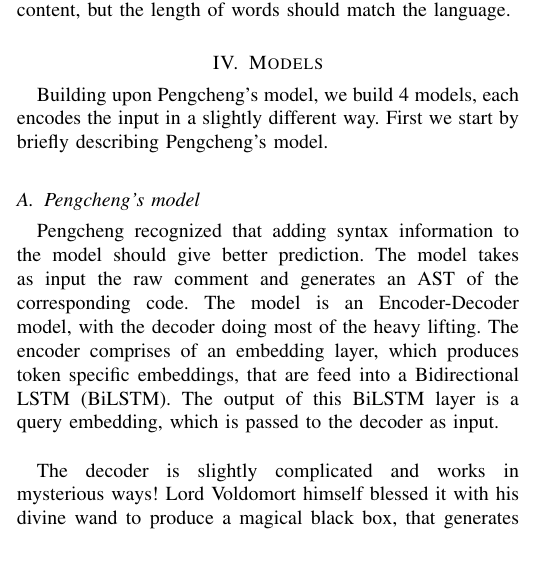
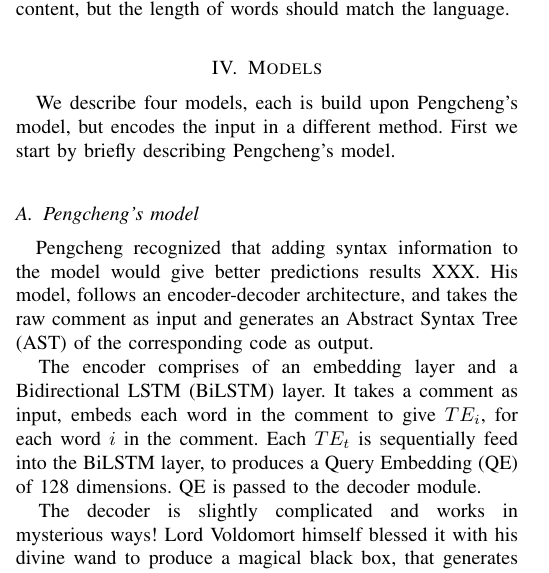
Before and after one commit to DarkestFloyd/PNet, a LaTeX paper (report/report.tex): part of one column of page 1 of 2, cut so that both start at the same text. Compiled offline with pdfLaTeX.

Commit message:
Added base encoder details

```diff
--- a/report/report.tex
+++ b/report/report.tex
@@ -44,17 +44,20 @@
       \blindtext
 
     \section{Models}
-    Building upon Pengcheng's model, we build 4 models, each encodes the input in a slightly
-    different way. First we start by briefly describing Pengcheng's model.
+    We describe four models, each is build upon Pengcheng's model, but encodes the input in a
+    different method. First we start by briefly describing Pengcheng's model.
 
       \subsection{Pengcheng's model}
-      Pengcheng recognized that adding syntax information to the model should give better
-      prediction. The model takes as input the raw comment and generates an AST of the
-      corresponding code. The model is an Encoder-Decoder model, with the decoder doing most
-      of the heavy lifting. The encoder comprises of an embedding layer, which produces token
-      specific embeddings, that are feed into a Bidirectional LSTM (BiLSTM). The output of this
-      BiLSTM layer is a query embedding, which is passed to the decoder as input. \\
-
-      The decoder is slightly complicated and works in mysterious ways! Lord Voldomort himself
+      Pengcheng recognized that adding syntax information to the model would give better
+      predictions results XXX. His model, follows an encoder-decoder architecture, and takes
+      the raw comment as input and generates an Abstract Syntax Tree (AST) of the corresponding
+      code as output. \\
+      \hspace*{4mm}The encoder comprises of an embedding layer and a Bidirectional LSTM (BiLSTM)
+      layer. It takes a comment as input, embeds each word in the comment to give
+      $ TE_i $, for each word $ i $ in the comment. Each $ TE_t $ is sequentially feed into the
+      BiLSTM layer, to produces a Query Embedding (QE) of 128 dimensions. QE is passed to the
+      decoder module. \\
+      \hspace*{4mm}The decoder is slightly complicated and works in mysterious ways! Lord
+      Voldomort himself
       blessed it with his divine wand to produce a magical black box, that generates
       AST's! \\
```
Also changed, not shown: report/report.pdf, report/report.tex (2 more changed lines).
